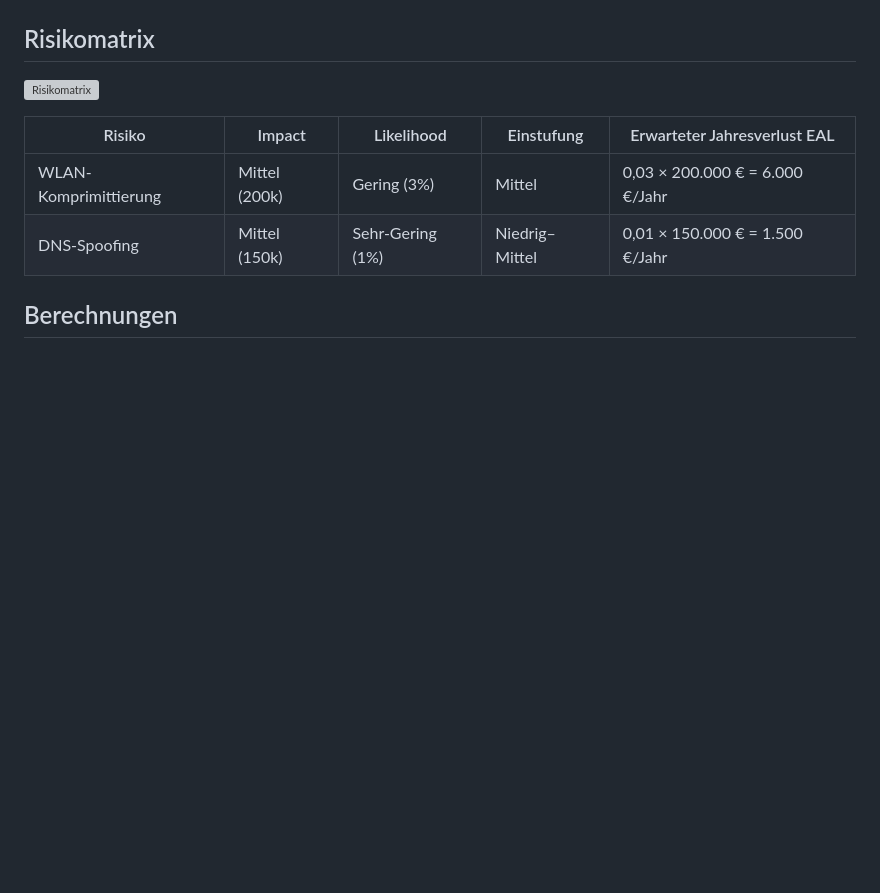
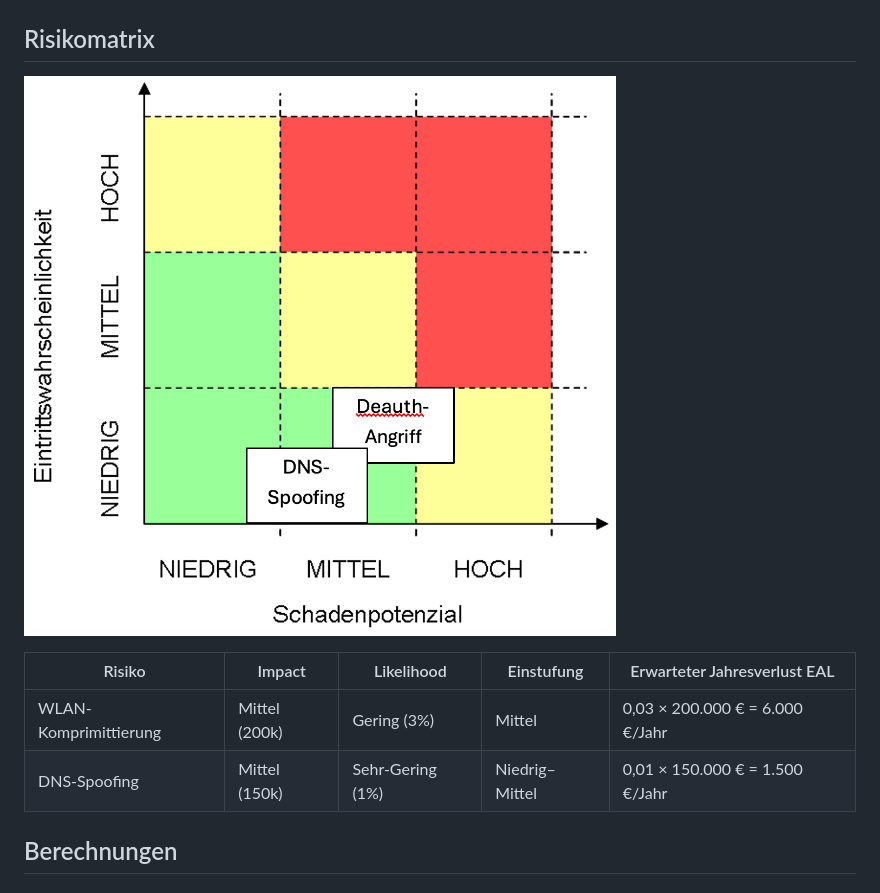
Before and after one commit to DiscountMilk/infosys-projektarbeit-2, a Markdown page: README.md, the part around the change. Drawn GitHub-style; blank space fills up the shorter version; grey boxes are pictures that could not be loaded.

Commit message:
Fix image filename for risk matrix in README

```diff
--- a/README.md
+++ b/README.md
@@ -341,7 +341,7 @@ Geschätzter Schaden im Ernstfall: **150.000 €**
 
 ## Risikomatrix
 
-![Risikomatrix](images/Risikomatrix.png)
+![Risikomatrix](images/Riskmatrix.png)
 
 | Risiko                 | Impact          | Likelihood       | Einstufung     | Erwarteter Jahresverlust EAL    |
 |------------------------|-----------------|------------------|----------------|---------------------------------|
```
